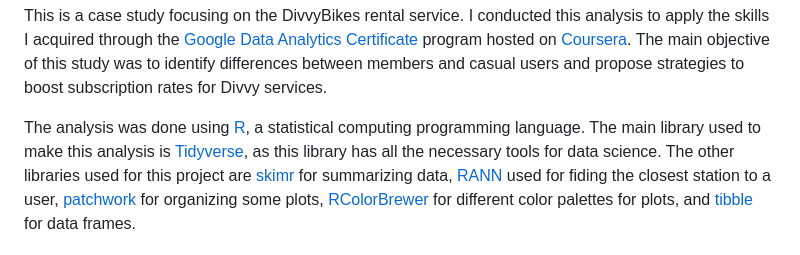
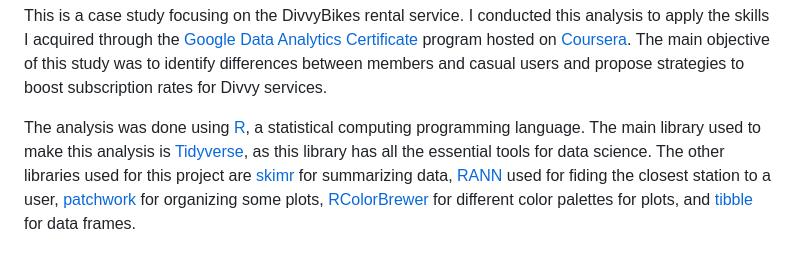
Before and after one commit to GWartelle/DivvyBikesCaseStudy, a Markdown page: README.md, the part around the change. Rendered like a GitHub page.

```diff
--- a/README.md
+++ b/README.md
@@ -46,7 +46,7 @@ I conducted this analysis to apply the skills I acquired through the [Google Dat
 The main objective of this study was to identify differences between members and casual users and propose strategies to boost subscription rates for Divvy services.
 
 The analysis was done using [R](https://www.r-project.org/), a statistical computing programming language.
-The main library used to make this analysis is [Tidyverse](https://www.tidyverse.org/), as this library has all the necessary tools for data science.
+The main library used to make this analysis is [Tidyverse](https://www.tidyverse.org/), as this library has all the essential tools for data science.
 The other libraries used for this project are [skimr](https://cran.r-project.org/web/packages/skimr/vignettes/skimr.html) for summarizing data, [RANN](https://cran.r-project.org/web/packages/RANN/index.html) used for fiding the closest station to a user, [patchwork](https://cran.r-project.org/web/packages/patchwork/index.html) for organizing some plots, [RColorBrewer](https://colorbrewer2.org/#type=sequential&scheme=BuGn&n=3) for different color palettes for plots, and [tibble](https://cran.r-project.org/web/packages/tibble/index.html) for data frames.
 
 Aside from a programming language, I used two other tools for this study.
```
